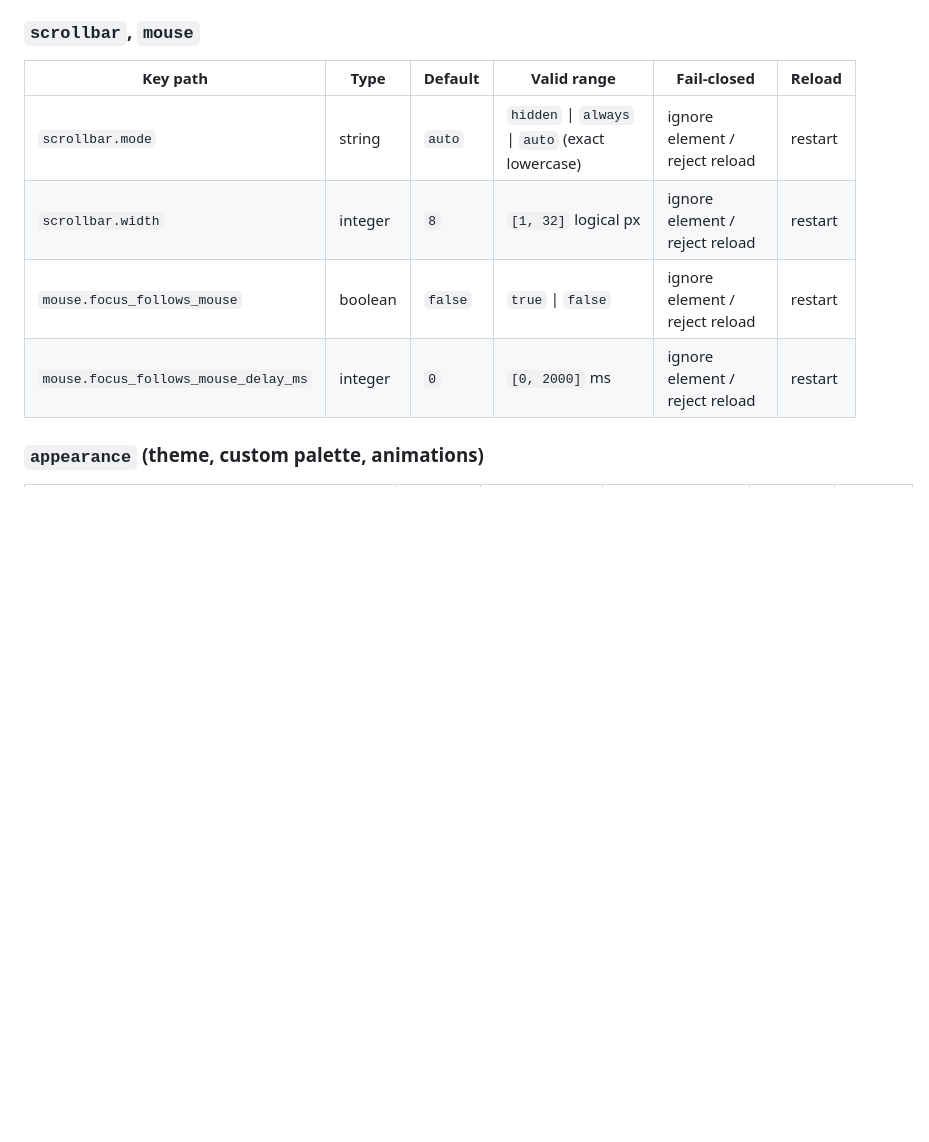
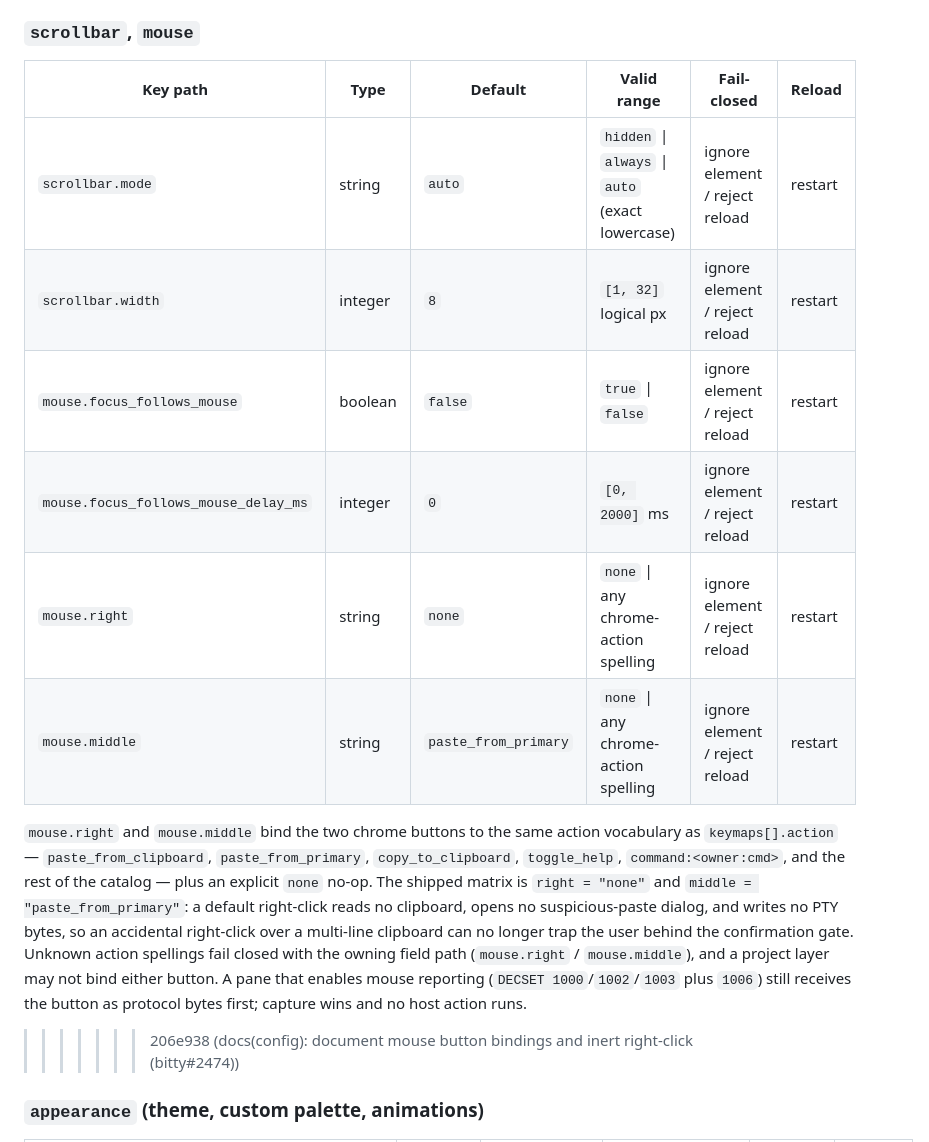
Before and after one commit to bitty-terminal/bitty-terminal-docs, a Markdown page: reference/configuration-options.md, the part around the change. GitHub-like rendering; blank space fills up the shorter version.

```diff
--- a/reference/configuration-options.md
+++ b/reference/configuration-options.md
@@ -430,12 +430,29 @@ their owning open question accepts them; unknown fields fail closed.
 
 ### `scrollbar`, `mouse`
 
-| Key path                             | Type    | Default | Valid range                                      | Fail-closed                    | Reload  |
-| ------------------------------------ | ------- | ------- | ------------------------------------------------ | ------------------------------ | ------- |
-| `scrollbar.mode`                     | string  | `auto`  | `hidden` \| `always` \| `auto` (exact lowercase) | ignore element / reject reload | restart |
-| `scrollbar.width`                    | integer | `8`     | `[1, 32]` logical px                             | ignore element / reject reload | restart |
-| `mouse.focus_follows_mouse`          | boolean | `false` | `true` \| `false`                                | ignore element / reject reload | restart |
-| `mouse.focus_follows_mouse_delay_ms` | integer | `0`     | `[0, 2000]` ms                                   | ignore element / reject reload | restart |
+| Key path                             | Type    | Default               | Valid range                                      | Fail-closed                    | Reload  |
+| ------------------------------------ | ------- | --------------------- | ------------------------------------------------ | ------------------------------ | ------- |
+| `scrollbar.mode`                     | string  | `auto`                | `hidden` \| `always` \| `auto` (exact lowercase) | ignore element / reject reload | restart |
+| `scrollbar.width`                    | integer | `8`                   | `[1, 32]` logical px                             | ignore element / reject reload | restart |
+| `mouse.focus_follows_mouse`          | boolean | `false`               | `true` \| `false`                                | ignore element / reject reload | restart |
+| `mouse.focus_follows_mouse_delay_ms` | integer | `0`                   | `[0, 2000]` ms                                   | ignore element / reject reload | restart |
+| `mouse.right`                        | string  | `none`                | `none` \| any chrome-action spelling             | ignore element / reject reload | restart |
+| `mouse.middle`                       | string  | `paste_from_primary`  | `none` \| any chrome-action spelling             | ignore element / reject reload | restart |
+
+`mouse.right` and `mouse.middle` bind the two chrome buttons to the same
+action vocabulary as `keymaps[].action` — `paste_from_clipboard`,
+`paste_from_primary`, `copy_to_clipboard`, `toggle_help`,
+`command:<owner:cmd>`, and the rest of the catalog — plus an explicit `none`
+no-op. The shipped matrix is `right = "none"` and
+`middle = "paste_from_primary"`: a default right-click reads no clipboard,
+opens no suspicious-paste dialog, and writes no PTY bytes, so an accidental
+right-click over a multi-line clipboard can no longer trap the user behind
+the confirmation gate. Unknown action spellings fail closed with the owning
+field path (`mouse.right` / `mouse.middle`), and a project layer may not bind
+either button. A pane that enables mouse reporting
+(`DECSET 1000`/`1002`/`1003` plus `1006`) still receives the button as
+protocol bytes first; capture wins and no host action runs.
+>>>>>>> 206e938 (docs(config): document mouse button bindings and inert right-click (bitty#2474))
 
 ### `appearance` (theme, custom palette, animations)
 
```
Also changed, not shown: configuration/lua-and-xdg.md (+49 -0 lines), reference/terminal-parity-matrix.md (+9 -9 lines).
